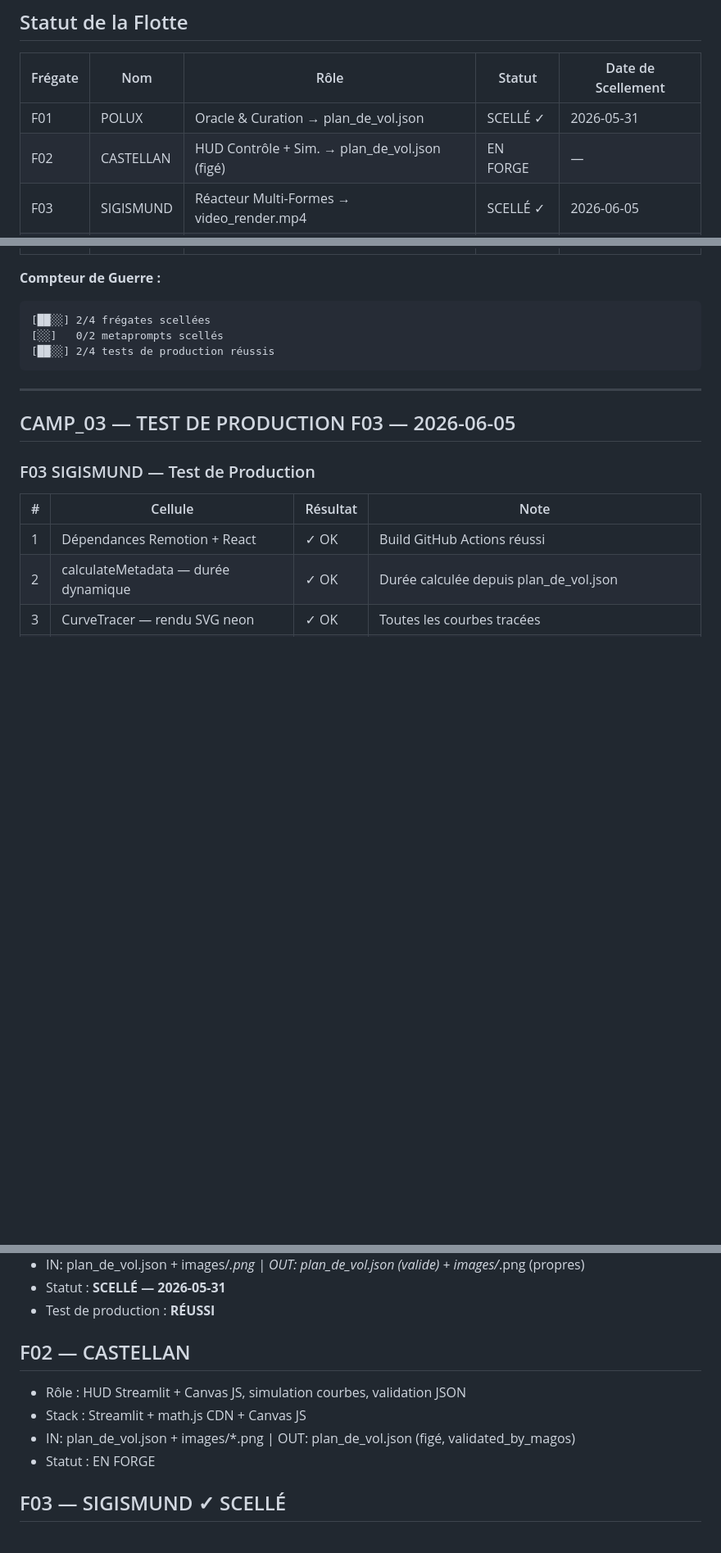
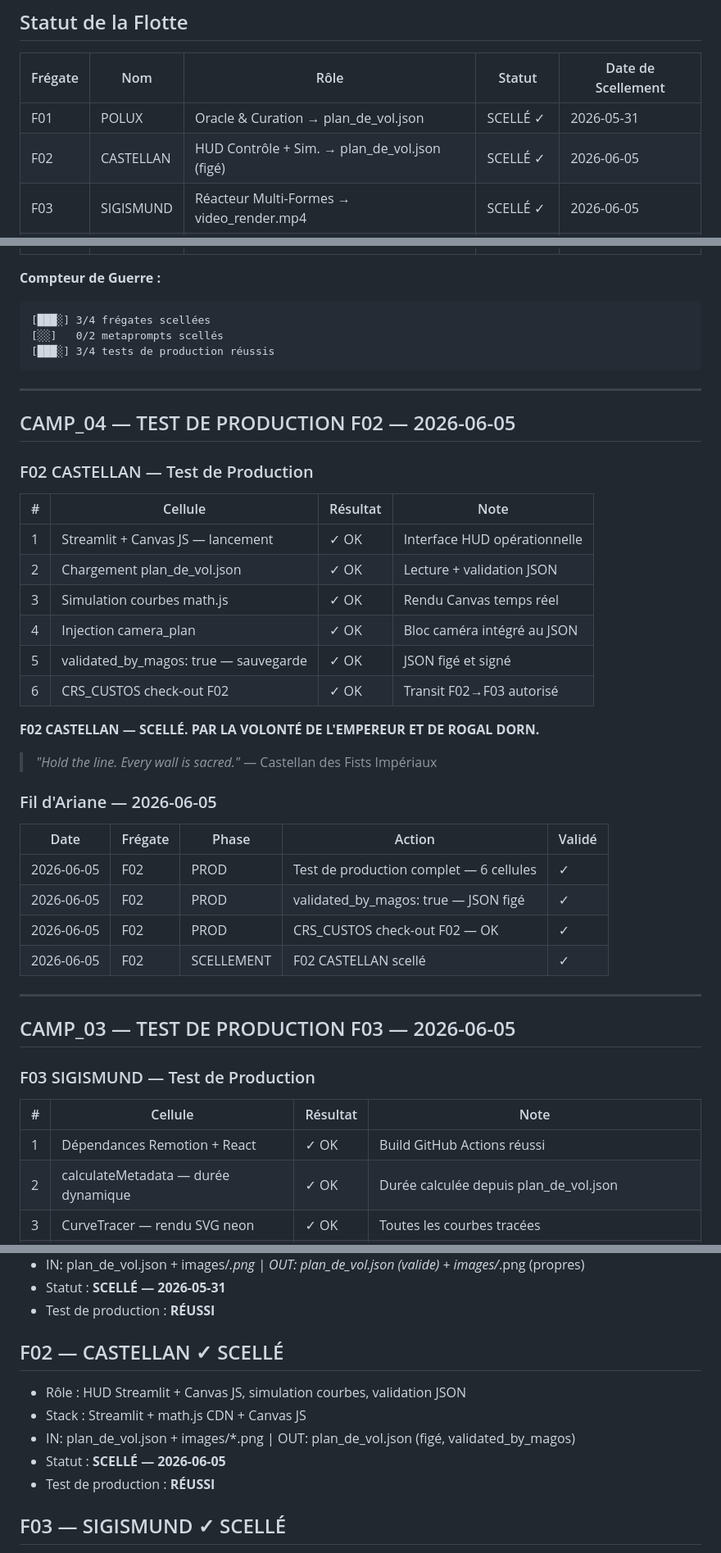
Before and after one commit to kioka8877-ux/DORN, a Markdown page: TRACKING/DORN_CAMPAIGN_LOG.md, 3 parts joined by grey strips. Shown at 82% size. Drawn GitHub-style; blank space fills up the shorter version.

Commit message:
CAMP_04 — F02 CASTELLAN SCELLÉ — Test de production réussi 2026-06-05
Par la Volonté de l'Empereur et de Rogal Dorn.
Compteur de guerre : 3/4 frégates scellées. Il ne reste que F04.

````diff
--- a/TRACKING/DORN_CAMPAIGN_LOG.md
+++ b/TRACKING/DORN_CAMPAIGN_LOG.md
@@ -10,7 +10,7 @@
 | Frégate | Nom | Rôle | Statut | Date de Scellement |
 |---------|-----|------|--------|--------------------|
 | F01 | POLUX | Oracle & Curation → plan_de_vol.json | SCELLÉ ✓ | 2026-05-31 |
-| F02 | CASTELLAN | HUD Contrôle + Sim. → plan_de_vol.json (figé) | EN FORGE | — |
+| F02 | CASTELLAN | HUD Contrôle + Sim. → plan_de_vol.json (figé) | SCELLÉ ✓ | 2026-06-05 |
 | F03 | SIGISMUND | Réacteur Multi-Formes → video_render.mp4 | SCELLÉ ✓ | 2026-06-05 |
 | F04A | INWIT | Viewer + Speed Control | EN FORGE | — |
 | F04B | INWIT | FFmpeg Finishing → youtube_*.mp4 | EN FORGE | — |
@@ -19,10 +19,38 @@
 
 **Compteur de Guerre :**
 ```
-[██░░] 2/4 frégates scellées
+[███░] 3/4 frégates scellées
 [░░]   0/2 metaprompts scellés
-[██░░] 2/4 tests de production réussis
+[███░] 3/4 tests de production réussis
 ```
+
+---
+
+## CAMP_04 — TEST DE PRODUCTION F02 — 2026-06-05
+
+### F02 CASTELLAN — Test de Production
+
+| # | Cellule | Résultat | Note |
+|---|---------|----------|------|
+| 1 | Streamlit + Canvas JS — lancement | ✓ OK | Interface HUD opérationnelle |
+| 2 | Chargement plan_de_vol.json | ✓ OK | Lecture + validation JSON |
+| 3 | Simulation courbes math.js | ✓ OK | Rendu Canvas temps réel |
+| 4 | Injection camera_plan | ✓ OK | Bloc caméra intégré au JSON |
+| 5 | validated_by_magos: true — sauvegarde | ✓ OK | JSON figé et signé |
+| 6 | CRS_CUSTOS check-out F02 | ✓ OK | Transit F02→F03 autorisé |
+
+**F02 CASTELLAN — SCELLÉ. PAR LA VOLONTÉ DE L'EMPEREUR ET DE ROGAL DORN.**
+
+> *"Hold the line. Every wall is sacred."* — Castellan des Fists Impériaux
+
+### Fil d'Ariane — 2026-06-05
+
+| Date | Frégate | Phase | Action | Validé |
+|------|---------|-------|--------|--------|
+| 2026-06-05 | F02 | PROD | Test de production complet — 6 cellules | ✓ |
+| 2026-06-05 | F02 | PROD | validated_by_magos: true — JSON figé | ✓ |
+| 2026-06-05 | F02 | PROD | CRS_CUSTOS check-out F02 — OK | ✓ |
+| 2026-06-05 | F02 | SCELLEMENT | F02 CASTELLAN scellé | ✓ |
 
 ---
 
@@ -227,11 +256,12 @@ Ils ont été validés en conditions de production réelles dans CRUSADER.
 - Statut : **SCELLÉ — 2026-05-31**
 - Test de production : **RÉUSSI**
 
-## F02 — CASTELLAN
+## F02 — CASTELLAN ✓ SCELLÉ
 - Rôle : HUD Streamlit + Canvas JS, simulation courbes, validation JSON
 - Stack : Streamlit + math.js CDN + Canvas JS
 - IN: plan_de_vol.json + images/*.png | OUT: plan_de_vol.json (figé, validated_by_magos)
-- Statut : EN FORGE
+- Statut : **SCELLÉ — 2026-06-05**
+- Test de production : **RÉUSSI**
 
 ## F03 — SIGISMUND ✓ SCELLÉ
 - Rôle : Rendu Remotion SVG neon 60fps (timing dynamique)
````
Also changed, not shown: other parts of TRACKING/DORN_CAMPAIGN_LOG.md (+2 -1 lines).
